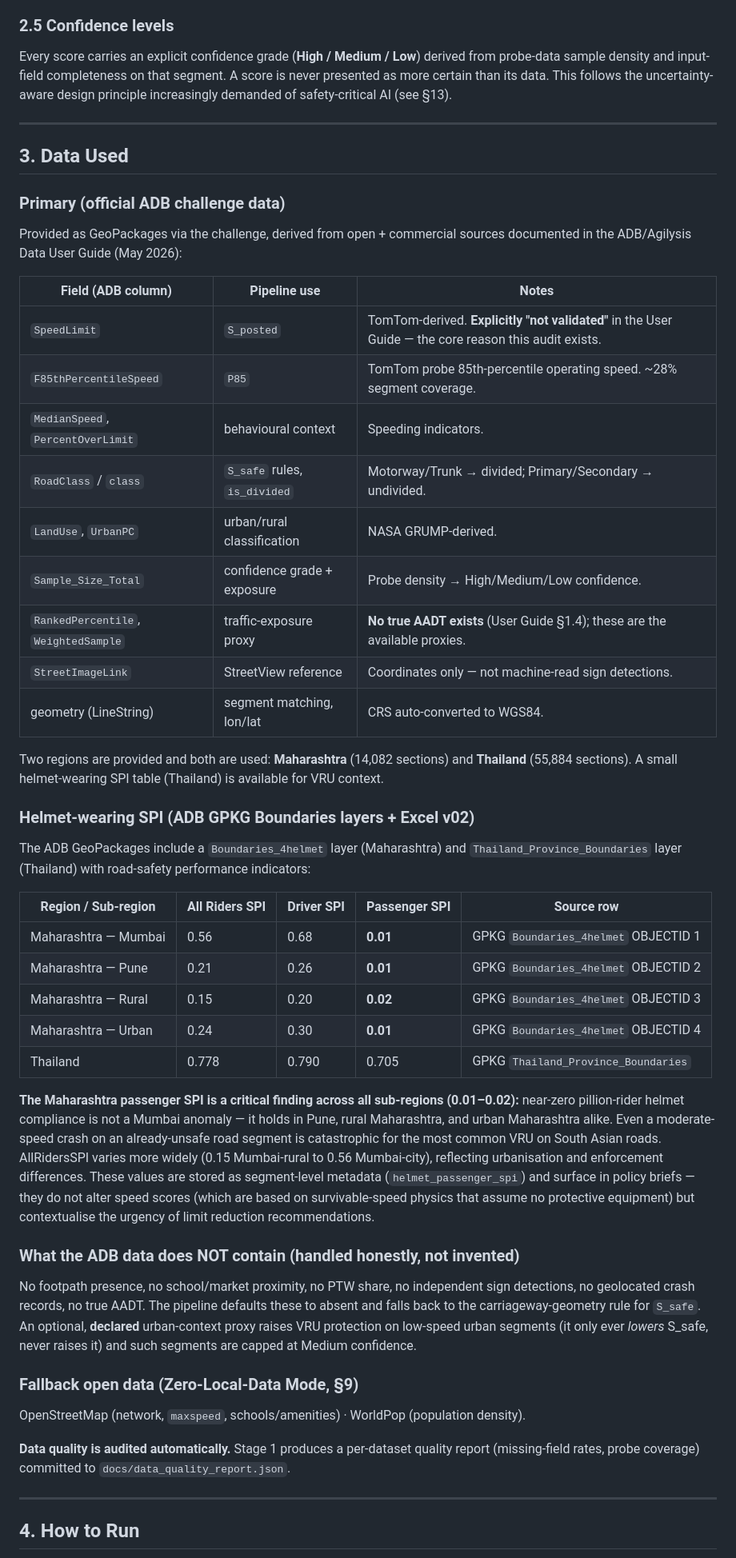
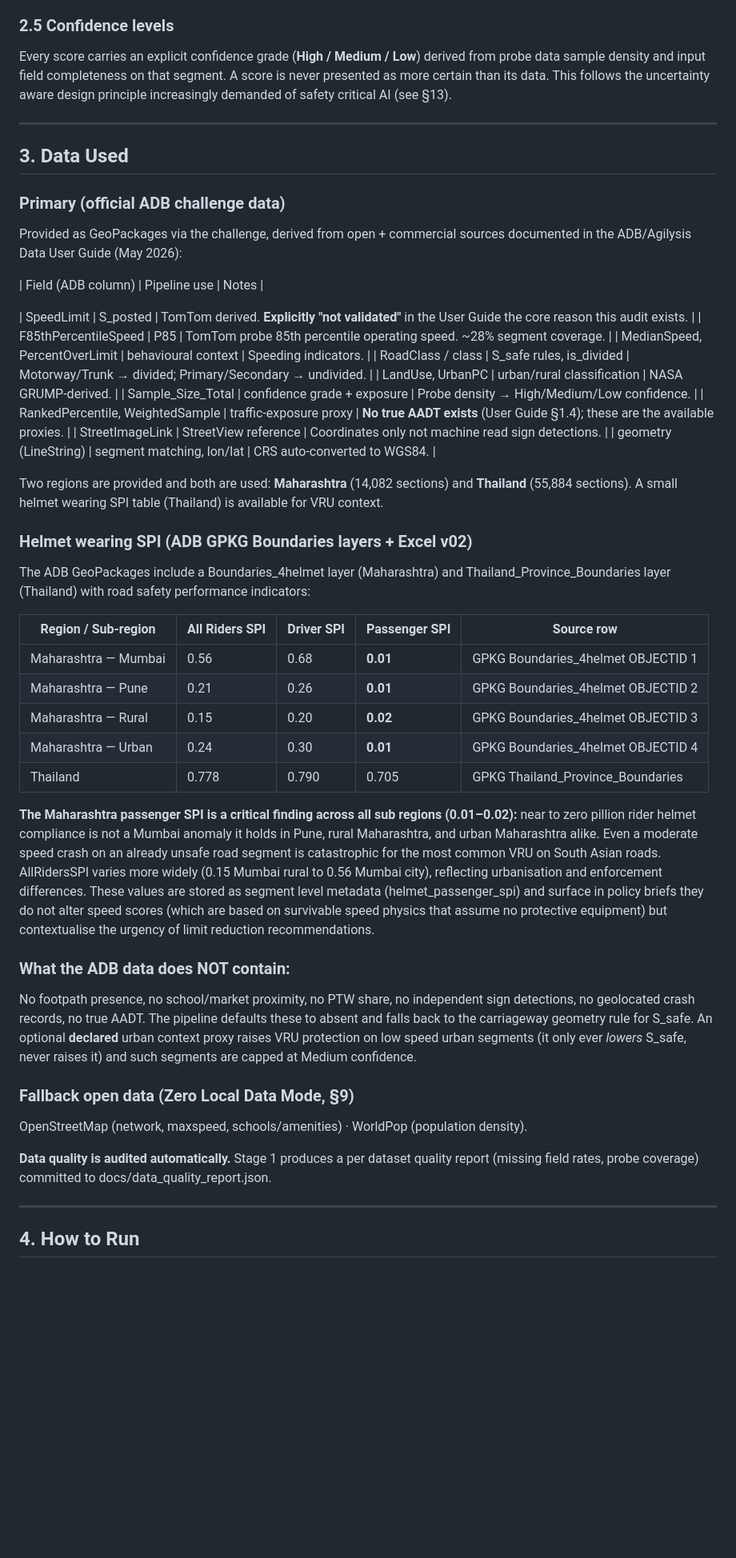
Before and after one commit to IshtiaqShahai/Safe-Speed, a Markdown page: README.md, the part around one of its changes. Shown at 80% size. GitHub-like rendering; blank space fills up the shorter version.

```diff
--- a/README.md
+++ b/README.md
@@ -106,7 +105,7 @@ Score       = min(100, 100 × RawRisk × Exposure)
 
 ### 2.5 Confidence levels
 
-Every score carries an explicit confidence grade (**High / Medium / Low**) derived from probe-data sample density and input-field completeness on that segment. A score is never presented as more certain than its data. This follows the uncertainty-aware design principle increasingly demanded of safety-critical AI (see §13).
+Every score carries an explicit confidence grade (**High / Medium / Low**) derived from probe data sample density and input field completeness on that segment. A score is never presented as more certain than its data. This follows the uncertainty aware design principle increasingly demanded of safety critical AI (see §13).
 
 ---
 
@@ -117,42 +116,42 @@ Every score carries an explicit confidence grade (**High / Medium / Low**) deriv
 Provided as GeoPackages via the challenge, derived from open + commercial sources documented in the ADB/Agilysis Data User Guide (May 2026):
 
 | Field (ADB column) | Pipeline use | Notes |
-|---|---|---|
-| `SpeedLimit` | `S_posted` | TomTom-derived. **Explicitly "not validated"** in the User Guide — the core reason this audit exists. |
-| `F85thPercentileSpeed` | `P85` | TomTom probe 85th-percentile operating speed. ~28% segment coverage. |
-| `MedianSpeed`, `PercentOverLimit` | behavioural context | Speeding indicators. |
-| `RoadClass` / `class` | `S_safe` rules, `is_divided` | Motorway/Trunk → divided; Primary/Secondary → undivided. |
-| `LandUse`, `UrbanPC` | urban/rural classification | NASA GRUMP-derived. |
-| `Sample_Size_Total` | confidence grade + exposure | Probe density → High/Medium/Low confidence. |
-| `RankedPercentile`, `WeightedSample` | traffic-exposure proxy | **No true AADT exists** (User Guide §1.4); these are the available proxies. |
-| `StreetImageLink` | StreetView reference | Coordinates only — not machine-read sign detections. |
+
+| SpeedLimit | S_posted | TomTom derived. **Explicitly "not validated"** in the User Guide  the core reason this audit exists. |
+| F85thPercentileSpeed | P85 | TomTom probe 85th percentile operating speed. ~28% segment coverage. |
+| MedianSpeed, PercentOverLimit | behavioural context | Speeding indicators. |
+| RoadClass / class | S_safe rules, is_divided | Motorway/Trunk → divided; Primary/Secondary → undivided. |
+| LandUse, UrbanPC | urban/rural classification | NASA GRUMP-derived. |
+| Sample_Size_Total | confidence grade + exposure | Probe density → High/Medium/Low confidence. |
+| RankedPercentile, WeightedSample | traffic-exposure proxy | **No true AADT exists** (User Guide §1.4); these are the available proxies. |
+| StreetImageLink | StreetView reference | Coordinates only  not machine read sign detections. |
 | geometry (LineString) | segment matching, lon/lat | CRS auto-converted to WGS84. |
 
-Two regions are provided and both are used: **Maharashtra** (14,082 sections) and **Thailand** (55,884 sections). A small helmet-wearing SPI table (Thailand) is available for VRU context.
+Two regions are provided and both are used: **Maharashtra** (14,082 sections) and **Thailand** (55,884 sections). A small helmet wearing SPI table (Thailand) is available for VRU context.
 
-### Helmet-wearing SPI (ADB GPKG Boundaries layers + Excel v02)
+### Helmet wearing SPI (ADB GPKG Boundaries layers + Excel v02)
 
-The ADB GeoPackages include a `Boundaries_4helmet` layer (Maharashtra) and `Thailand_Province_Boundaries` layer (Thailand) with road-safety performance indicators:
+The ADB GeoPackages include a  Boundaries_4helmet layer (Maharashtra) and Thailand_Province_Boundaries layer (Thailand) with road safety performance indicators:
 
 | Region / Sub-region | All Riders SPI | Driver SPI | Passenger SPI | Source row |
 |---|---|---|---|---|
-| Maharashtra — Mumbai | 0.56 | 0.68 | **0.01** | GPKG `Boundaries_4helmet` OBJECTID 1 |
-| Maharashtra — Pune | 0.21 | 0.26 | **0.01** | GPKG `Boundaries_4helmet` OBJECTID 2 |
-| Maharashtra — Rural | 0.15 | 0.20 | **0.02** | GPKG `Boundaries_4helmet` OBJECTID 3 |
-| Maharashtra — Urban | 0.24 | 0.30 | **0.01** | GPKG `Boundaries_4helmet` OBJECTID 4 |
-| Thailand | 0.778 | 0.790 | 0.705 | GPKG `Thailand_Province_Boundaries` |
+| Maharashtra — Mumbai | 0.56 | 0.68 | **0.01** | GPKG Boundaries_4helmet OBJECTID 1 |
+| Maharashtra — Pune | 0.21 | 0.26 | **0.01** | GPKG Boundaries_4helmet OBJECTID 2 |
+| Maharashtra — Rural | 0.15 | 0.20 | **0.02** | GPKG Boundaries_4helmet OBJECTID 3 |
+| Maharashtra — Urban | 0.24 | 0.30 | **0.01** | GPKG Boundaries_4helmet OBJECTID 4 |
+| Thailand | 0.778 | 0.790 | 0.705 | GPKG Thailand_Province_Boundaries |
 
-**The Maharashtra passenger SPI is a critical finding across all sub-regions (0.01–0.02):** near-zero pillion-rider helmet compliance is not a Mumbai anomaly — it holds in Pune, rural Maharashtra, and urban Maharashtra alike. Even a moderate-speed crash on an already-unsafe road segment is catastrophic for the most common VRU on South Asian roads. AllRidersSPI varies more widely (0.15 Mumbai-rural to 0.56 Mumbai-city), reflecting urbanisation and enforcement differences. These values are stored as segment-level metadata (`helmet_passenger_spi`) and surface in policy briefs — they do not alter speed scores (which are based on survivable-speed physics that assume no protective equipment) but contextualise the urgency of limit reduction recommendations.
+**The Maharashtra passenger SPI is a critical finding across all sub regions (0.01–0.02):** near to zero pillion rider helmet compliance is not a Mumbai anomaly it holds in Pune, rural Maharashtra, and urban Maharashtra alike. Even a moderate speed crash on an already unsafe road segment is catastrophic for the most common VRU on South Asian roads. AllRidersSPI varies more widely (0.15 Mumbai rural to 0.56 Mumbai city), reflecting urbanisation and enforcement differences. These values are stored as segment level metadata (helmet_passenger_spi) and surface in policy briefs they do not alter speed scores (which are based on survivable speed physics that assume no protective equipment) but contextualise the urgency of limit reduction recommendations.
 
-### What the ADB data does NOT contain (handled honestly, not invented)
+### What the ADB data does NOT contain:
 
-No footpath presence, no school/market proximity, no PTW share, no independent sign detections, no geolocated crash records, no true AADT. The pipeline defaults these to absent and falls back to the carriageway-geometry rule for `S_safe`. An optional, **declared** urban-context proxy raises VRU protection on low-speed urban segments (it only ever *lowers* S_safe, never raises it) and such segments are capped at Medium confidence.
+No footpath presence, no school/market proximity, no PTW share, no independent sign detections, no geolocated crash records, no true AADT. The pipeline defaults these to absent and falls back to the carriageway geometry rule for S_safe. An optional **declared** urban context proxy raises VRU protection on low speed urban segments (it only ever *lowers* S_safe, never raises it) and such segments are capped at Medium confidence.
 
-### Fallback open data (Zero-Local-Data Mode, §9)
+### Fallback open data (Zero Local Data Mode, §9)
 
-OpenStreetMap (network, `maxspeed`, schools/amenities) · WorldPop (population density).
+OpenStreetMap (network, maxspeed, schools/amenities) · WorldPop (population density).
 
-**Data quality is audited automatically.** Stage 1 produces a per-dataset quality report (missing-field rates, probe coverage) committed to `docs/data_quality_report.json`.
+**Data quality is audited automatically.** Stage 1 produces a per dataset quality report (missing field rates, probe coverage) committed to docs/data_quality_report.json.
 
 ---
 
```
Also changed, not shown: other parts of README.md (+107 -112 lines).
